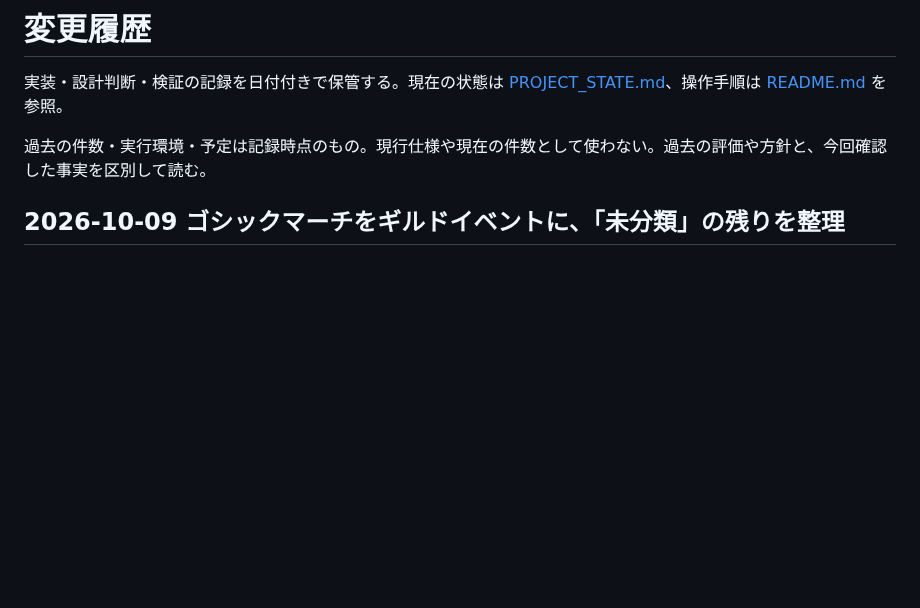
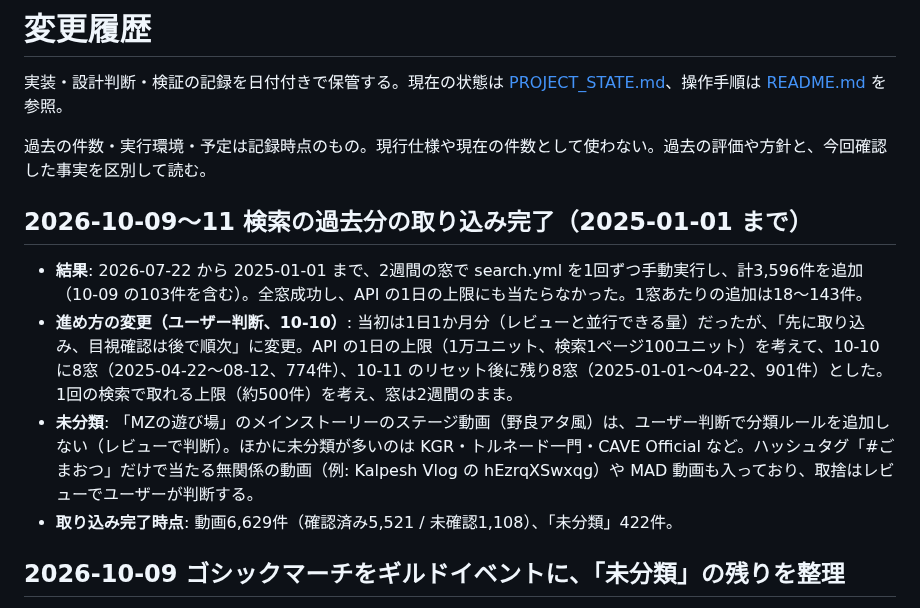
Before and after one commit to irregularprime-source/gomaotsu-videos, a Markdown page: CHANGELOG.md, the part around the change. GitHub-like rendering; blank space fills up the shorter version.

Commit message:
検索の過去分の取り込み完了を CHANGELOG にまとめ、PROJECT_STATE のスナップショットと今後の予定を更新する
Co-Authored-By: Claude Opus 5.5 <noreply@anthropic.com>

```diff
--- a/CHANGELOG.md
+++ b/CHANGELOG.md
@@ -3,6 +3,13 @@
 実装・設計判断・検証の記録を日付付きで保管する。現在の状態は [PROJECT_STATE.md](PROJECT_STATE.md)、操作手順は [README.md](README.md) を参照。
 
 過去の件数・実行環境・予定は記録時点のもの。現行仕様や現在の件数として使わない。過去の評価や方針と、今回確認した事実を区別して読む。
+
+## 2026-10-09〜11 検索の過去分の取り込み完了（2025-01-01 まで）
+
+- **結果**: 2026-07-22 から 2025-01-01 まで、2週間の窓で search.yml を1回ずつ手動実行し、計3,596件を追加（10-09 の103件を含む）。全窓成功し、API の1日の上限にも当たらなかった。1窓あたりの追加は18〜143件。
+- **進め方の変更（ユーザー判断、10-10）**: 当初は1日1か月分（レビューと並行できる量）だったが、「先に取り込み、目視確認は後で順次」に変更。API の1日の上限（1万ユニット、検索1ページ100ユニット）を考えて、10-10 に8窓（2025-04-22〜08-12、774件）、10-11 のリセット後に残り8窓（2025-01-01〜04-22、901件）とした。1回の検索で取れる上限（約500件）を考え、窓は2週間のまま。
+- **未分類**: 「MZの遊び場」のメインストーリーのステージ動画（野良アタ風）は、ユーザー判断で分類ルールを追加しない（レビューで判断）。ほかに未分類が多いのは KGR・トルネード一門・CAVE Official など。ハッシュタグ「#ごまおつ」だけで当たる無関係の動画（例: Kalpesh Vlog の hEzrqXSwxqg）や MAD 動画も入っており、取捨はレビューでユーザーが判断する。
+- **取り込み完了時点**: 動画6,629件（確認済み5,521 / 未確認1,108）、「未分類」422件。
 
 ## 2026-10-09 ゴシックマーチをギルドイベントに、「未分類」の残りを整理
 
```
Also changed, not shown: PROJECT_STATE.md (+10 -10 lines).
